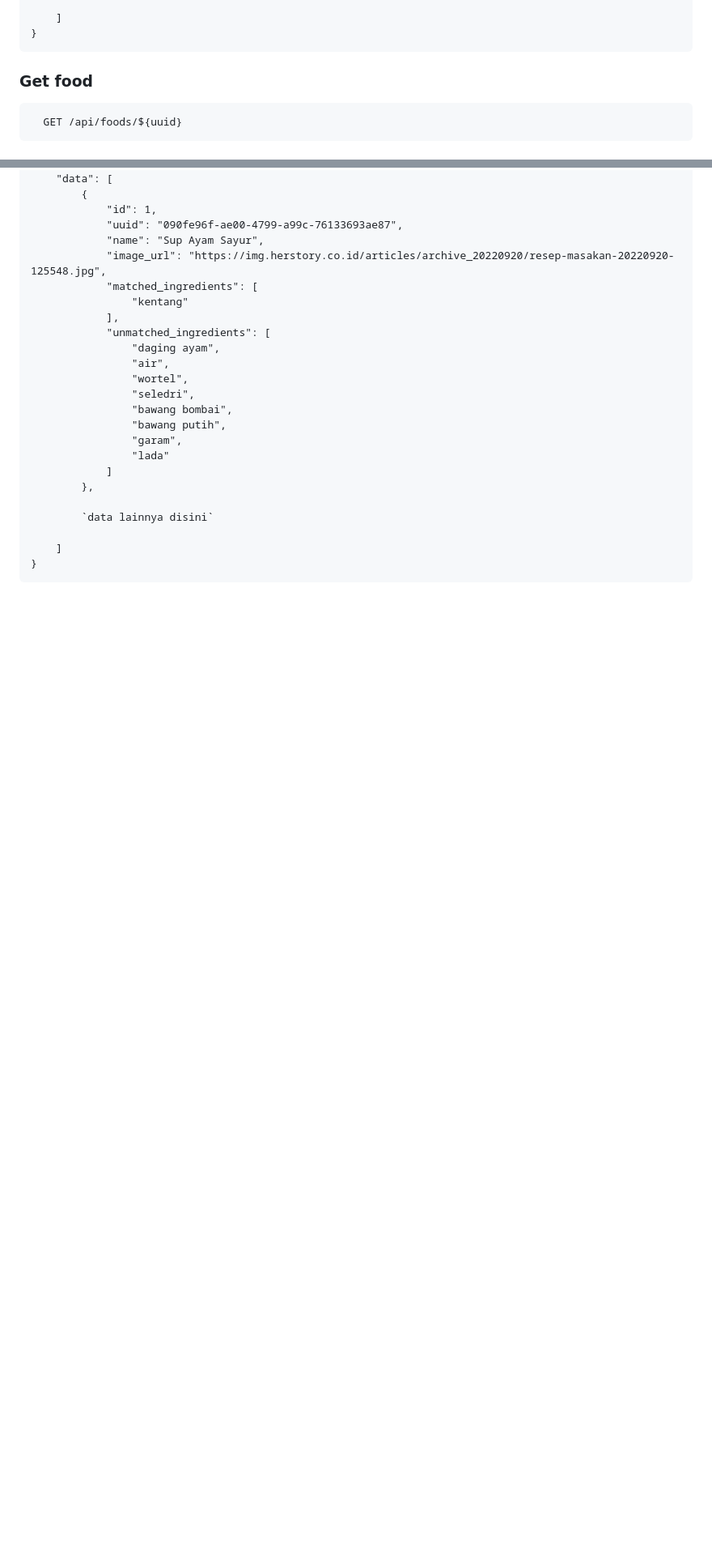
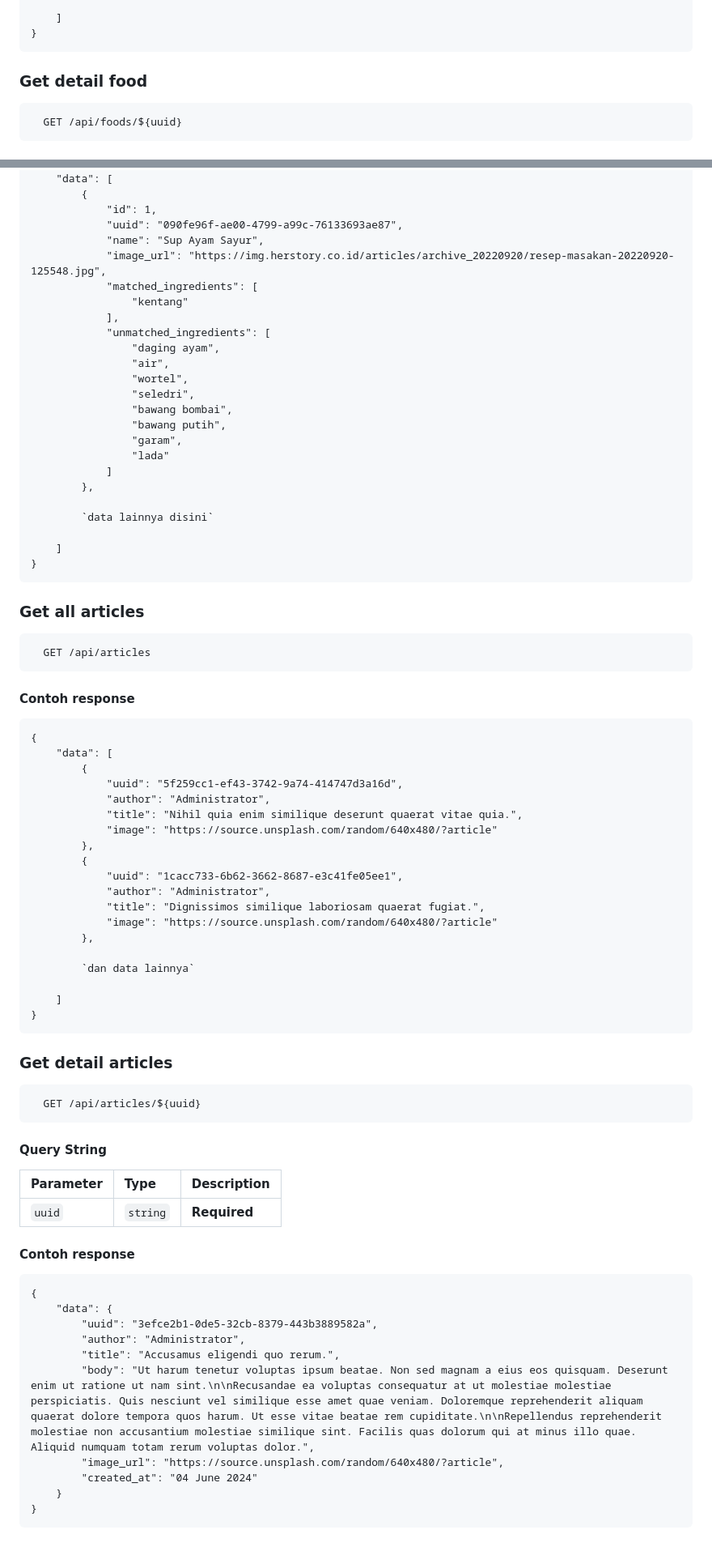
Before and after one commit to Yusufparker/heyfo-panel, a Markdown page: README.md, 2 parts joined by grey strips. Shown: that part at 81% size. Rendered like a GitHub page; blank space fills up the shorter version.

````diff
--- a/README.md
+++ b/README.md
@@ -41,7 +41,7 @@ HeyFo API memungkinkan anda mendapatkan rekomendasi makanan sehat dan lezat deng
 
 
 
-### Get food
+### Get detail food
 
 ```http
   GET /api/foods/${uuid}
@@ -132,3 +132,60 @@ HeyFo API memungkinkan anda mendapatkan rekomendasi makanan sehat dan lezat deng
     ]
 }
 ```
+
+
+### Get all articles
+
+```http
+  GET /api/articles
+```
+#### Contoh response
+
+```
+{
+    "data": [
+        {
+            "uuid": "5f259cc1-ef43-3742-9a74-414747d3a16d",
+            "author": "Administrator",
+            "title": "Nihil quia enim similique deserunt quaerat vitae quia.",
+            "image": "https://source.unsplash.com/random/640x480/?article"
+        },
+        {
+            "uuid": "1cacc733-6b62-3662-8687-e3c41fe05ee1",
+            "author": "Administrator",
+            "title": "Dignissimos similique laboriosam quaerat fugiat.",
+            "image": "https://source.unsplash.com/random/640x480/?article"
+        },
+
+        `dan data lainnya`
+
+    ]
+}
+```
+
+### Get detail articles
+
+```http
+  GET /api/articles/${uuid}
+```
+#### Query String
+
+
+| Parameter | Type     | Description                       |
+| :-------- | :------- | :-------------------------------- |
+| `uuid`      | `string` | **Required** |
+
+#### Contoh response
+
+```
+{
+    "data": {
+        "uuid": "3efce2b1-0de5-32cb-8379-443b3889582a",
+        "author": "Administrator",
+        "title": "Accusamus eligendi quo rerum.",
+        "body": "Ut harum tenetur voluptas ipsum beatae. Non sed magnam a eius eos quisquam. Deserunt enim ut ratione ut nam sint.\n\nRecusandae ea voluptas consequatur at ut molestiae molestiae perspiciatis. Quis nesciunt vel similique esse amet quae veniam. Doloremque reprehenderit aliquam quaerat dolore tempora quos harum. Ut esse vitae beatae rem cupiditate.\n\nRepellendus reprehenderit molestiae non accusantium molestiae similique sint. Facilis quas dolorum qui at minus illo quae. Aliquid numquam totam rerum voluptas dolor.",
+        "image_url": "https://source.unsplash.com/random/640x480/?article",
+        "created_at": "04 June 2024"
+    }
+}
+```
````
